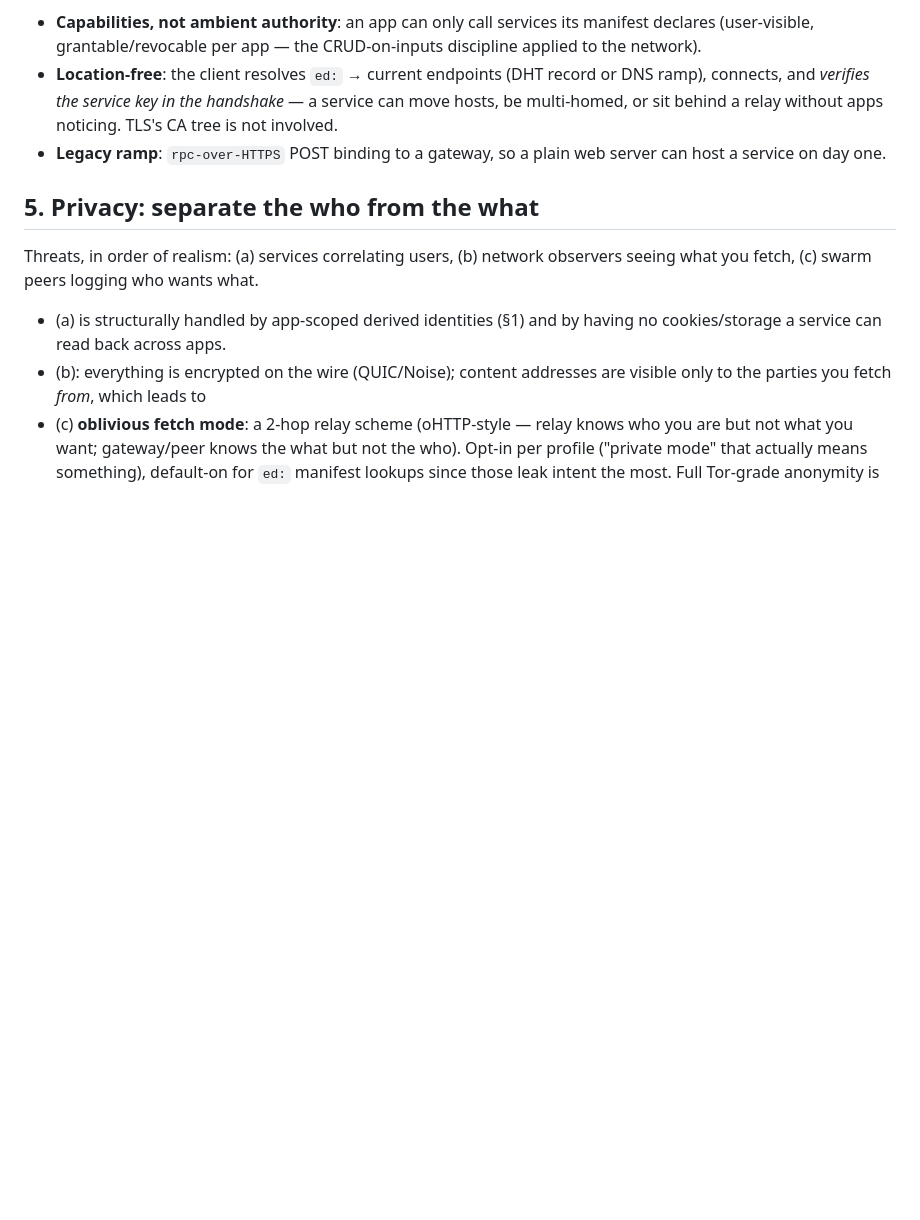
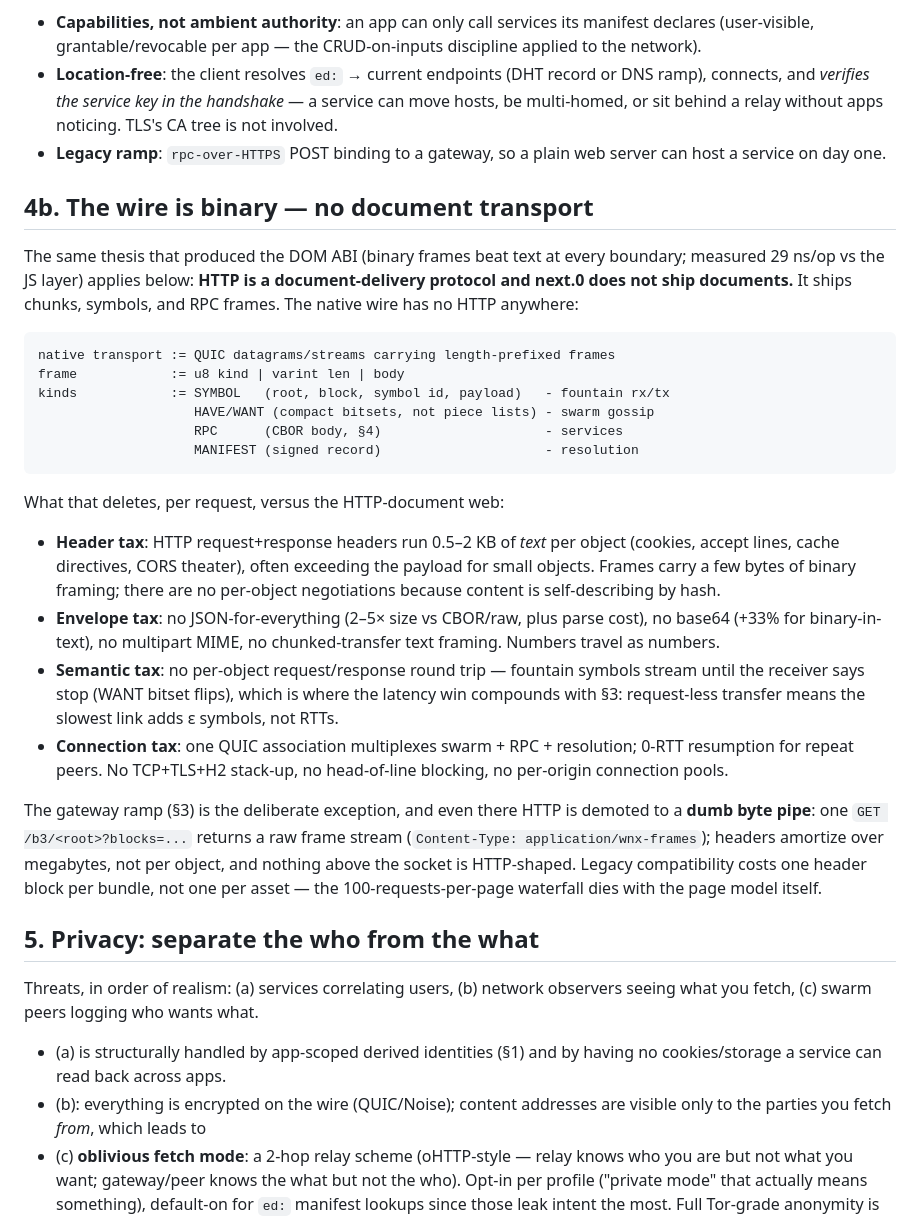
Before and after one commit to monstercameron/WASIBrowser, a Markdown page: plan-webnext.md, the part around the change. Drawn GitHub-style; blank space fills up the shorter version.

Commit message:
plan-webnext: 4b - binary wire, no document transport
The transport mirror of the DOM-ABI thesis: native wire = QUIC +
length-prefixed binary frames (SYMBOL/HAVE-WANT/RPC/MANIFEST); kills
the per-object header tax, JSON/base64/MIME envelope tax, per-object
request-response semantics, and TCP+TLS+H2 stack-up. Gateway ramp
demotes HTTP to a dumb byte pipe returning raw frame streams - one
header block per bundle, not per asset.

Co-Authored-By: Claude Fable 5 <noreply@anthropic.com>

````diff
--- a/plan-webnext.md
+++ b/plan-webnext.md
@@ -216,6 +216,47 @@ host              := wasmtime import, standard across all SDKs; the SPEC
 - **Legacy ramp**: `rpc-over-HTTPS` POST binding to a gateway, so a plain
   web server can host a service on day one.
 
+## 4b. The wire is binary — no document transport
+
+The same thesis that produced the DOM ABI (binary frames beat text at every
+boundary; measured 29 ns/op vs the JS layer) applies below: **HTTP is a
+document-delivery protocol and next.0 does not ship documents.** It ships
+chunks, symbols, and RPC frames. The native wire has no HTTP anywhere:
+
+```
+native transport := QUIC datagrams/streams carrying length-prefixed frames
+frame            := u8 kind | varint len | body
+kinds            := SYMBOL   (root, block, symbol id, payload)   - fountain rx/tx
+                    HAVE/WANT (compact bitsets, not piece lists) - swarm gossip
+                    RPC      (CBOR body, §4)                     - services
+                    MANIFEST (signed record)                     - resolution
+```
+
+What that deletes, per request, versus the HTTP-document web:
+
+- **Header tax**: HTTP request+response headers run 0.5–2 KB of *text* per
+  object (cookies, accept lines, cache directives, CORS theater), often
+  exceeding the payload for small objects. Frames carry a few bytes of
+  binary framing; there are no per-object negotiations because content is
+  self-describing by hash.
+- **Envelope tax**: no JSON-for-everything (2–5× size vs CBOR/raw, plus
+  parse cost), no base64 (+33% for binary-in-text), no multipart MIME, no
+  chunked-transfer text framing. Numbers travel as numbers.
+- **Semantic tax**: no per-object request/response round trip — fountain
+  symbols stream until the receiver says stop (WANT bitset flips), which is
+  where the latency win compounds with §3: request-less transfer means the
+  slowest link adds ε symbols, not RTTs.
+- **Connection tax**: one QUIC association multiplexes swarm + RPC +
+  resolution; 0-RTT resumption for repeat peers. No TCP+TLS+H2 stack-up,
+  no head-of-line blocking, no per-origin connection pools.
+
+The gateway ramp (§3) is the deliberate exception, and even there HTTP is
+demoted to a **dumb byte pipe**: one `GET /b3/<root>?blocks=...` returns a
+raw frame stream (`Content-Type: application/wnx-frames`); headers amortize
+over megabytes, not per object, and nothing above the socket is HTTP-shaped.
+Legacy compatibility costs one header block per bundle, not one per asset —
+the 100-requests-per-page waterfall dies with the page model itself.
+
 ## 5. Privacy: separate the who from the what
 
 Threats, in order of realism: (a) services correlating users, (b) network
````
